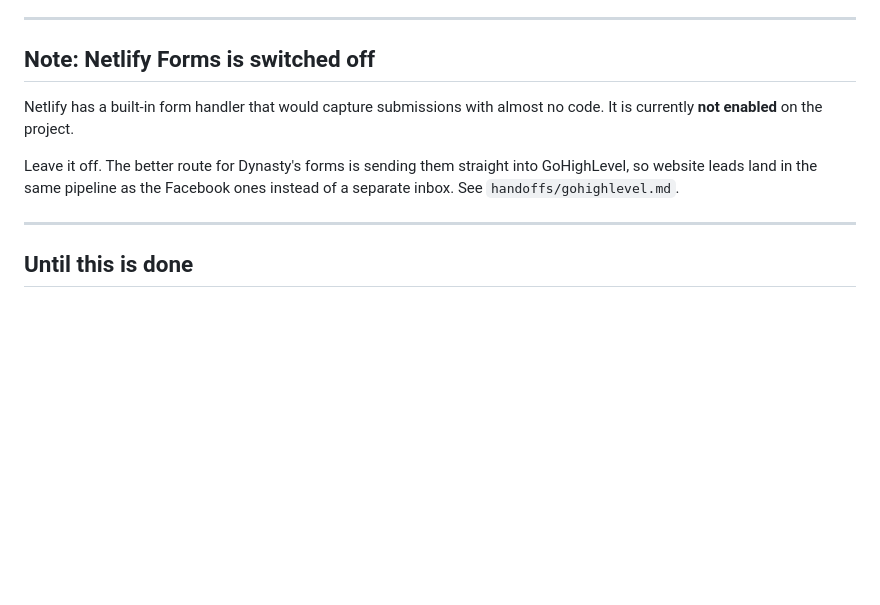
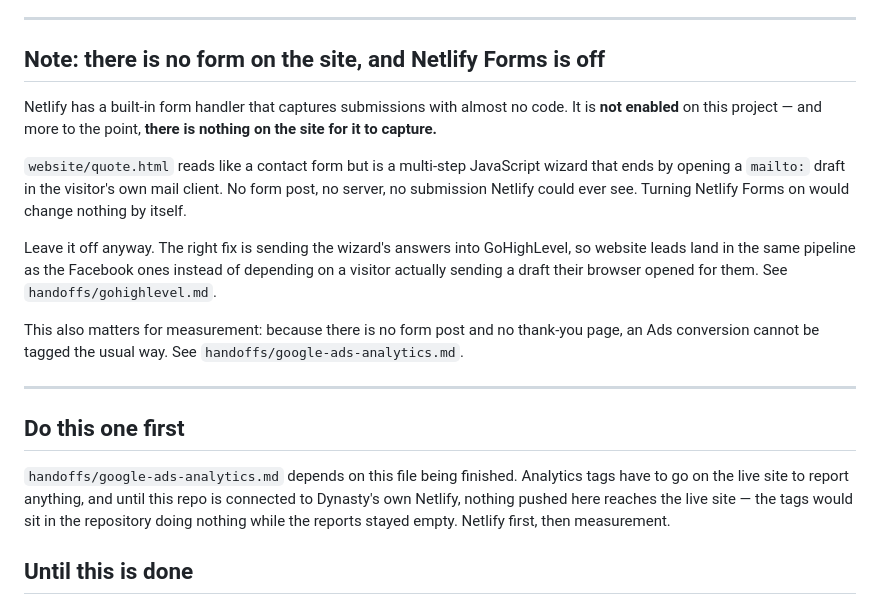
Before and after one commit to searchwebservices/dynasty-marine, a Markdown page: handoffs/netlify.md, the part around the change. Drawn GitHub-style; blank space fills up the shorter version.

```diff
--- a/handoffs/netlify.md
+++ b/handoffs/netlify.md
@@ -122,16 +122,31 @@ you next start Claude Code in this folder, it will pick it up and ask you to app
 
 ---
 
-## Note: Netlify Forms is switched off
+## Note: there is no form on the site, and Netlify Forms is off
 
-Netlify has a built-in form handler that would capture submissions with almost no code. It is
-currently **not enabled** on the project.
+Netlify has a built-in form handler that captures submissions with almost no code. It is **not
+enabled** on this project — and more to the point, **there is nothing on the site for it to
+capture.**
 
-Leave it off. The better route for Dynasty's forms is sending them straight into GoHighLevel, so
-website leads land in the same pipeline as the Facebook ones instead of a separate inbox. See
-`handoffs/gohighlevel.md`.
+`website/quote.html` reads like a contact form but is a multi-step JavaScript wizard that ends by
+opening a `mailto:` draft in the visitor's own mail client. No form post, no server, no submission
+Netlify could ever see. Turning Netlify Forms on would change nothing by itself.
+
+Leave it off anyway. The right fix is sending the wizard's answers into GoHighLevel, so website
+leads land in the same pipeline as the Facebook ones instead of depending on a visitor actually
+sending a draft their browser opened for them. See `handoffs/gohighlevel.md`.
+
+This also matters for measurement: because there is no form post and no thank-you page, an Ads
+conversion cannot be tagged the usual way. See `handoffs/google-ads-analytics.md`.
 
 ---
+
+## Do this one first
+
+`handoffs/google-ads-analytics.md` depends on this file being finished. Analytics tags have to go
+on the live site to report anything, and until this repo is connected to Dynasty's own Netlify,
+nothing pushed here reaches the live site — the tags would sit in the repository doing nothing while
+the reports stayed empty. Netlify first, then measurement.
 
 ## Until this is done
 
```
Also changed, not shown: handoffs/google-ads-analytics.md (+75 -3 lines).
